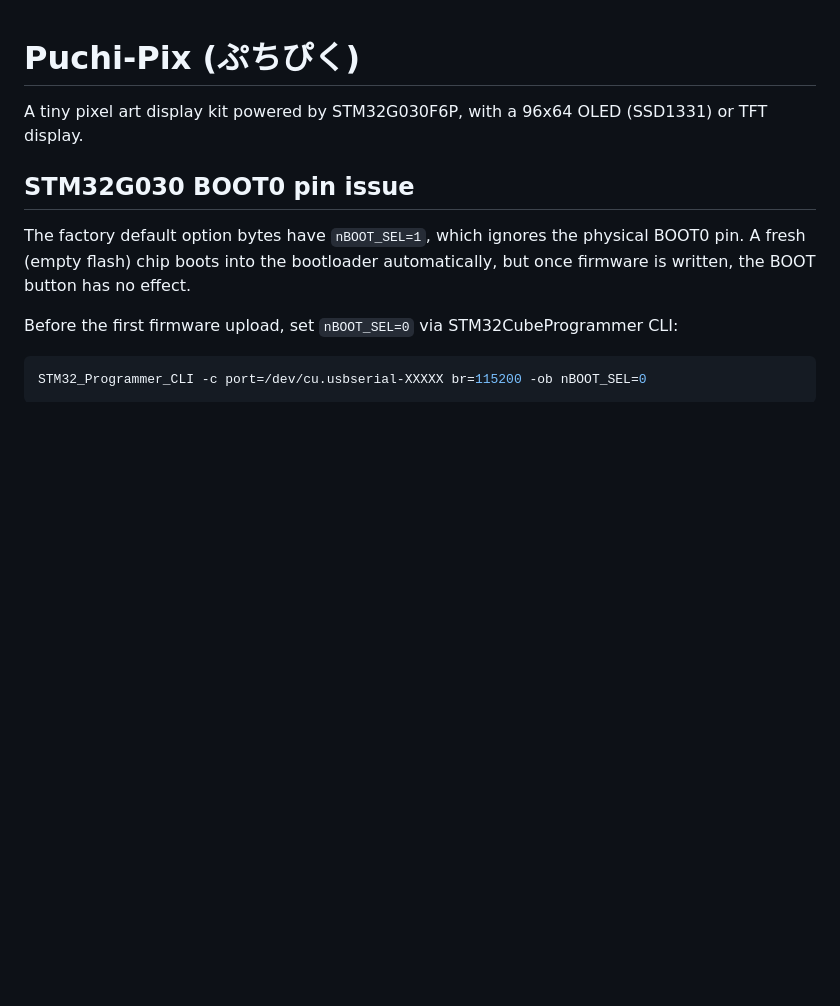
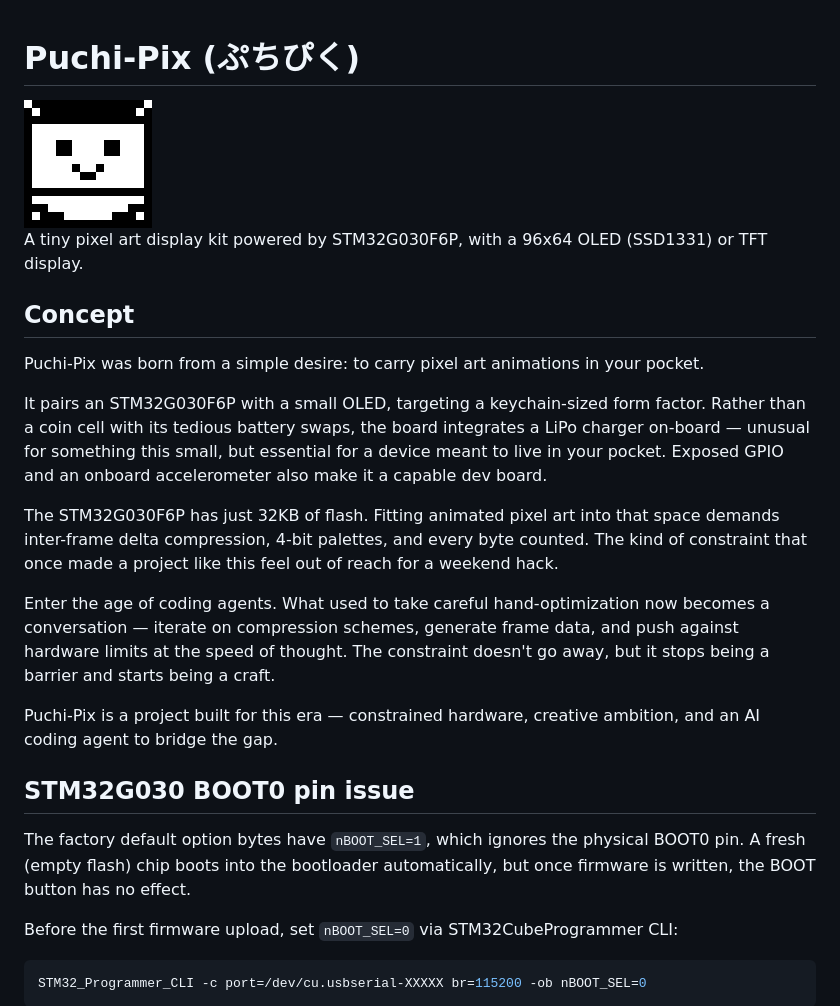
Before and after one commit to yacchin1205/puchi-pix, a Markdown page: README.md, the part around the change. Drawn GitHub-style; pictures changed too: resources/puchi_pix_logo_256.png (added); blank space fills up the shorter version.

Commit message:
Add logo and concept to README
Co-Authored-By: Claude Opus 4.6 (1M context) <noreply@anthropic.com>

```diff
--- a/README.md
+++ b/README.md
@@ -1,6 +1,20 @@
 # Puchi-Pix (ぷちぴく)
 
+<img src="resources/puchi_pix_logo_256.png" width="128" alt="Puchi-Pix logo" />
+
 A tiny pixel art display kit powered by STM32G030F6P, with a 96x64 OLED (SSD1331) or TFT display.
+
+## Concept
+
+Puchi-Pix was born from a simple desire: to carry pixel art animations in your pocket.
+
+It pairs an STM32G030F6P with a small OLED, targeting a keychain-sized form factor. Rather than a coin cell with its tedious battery swaps, the board integrates a LiPo charger on-board — unusual for something this small, but essential for a device meant to live in your pocket. Exposed GPIO and an onboard accelerometer also make it a capable dev board.
+
+The STM32G030F6P has just 32KB of flash. Fitting animated pixel art into that space demands inter-frame delta compression, 4-bit palettes, and every byte counted. The kind of constraint that once made a project like this feel out of reach for a weekend hack.
+
+Enter the age of coding agents. What used to take careful hand-optimization now becomes a conversation — iterate on compression schemes, generate frame data, and push against hardware limits at the speed of thought. The constraint doesn't go away, but it stops being a barrier and starts being a craft.
+
+Puchi-Pix is a project built for this era — constrained hardware, creative ambition, and an AI coding agent to bridge the gap.
 
 ## STM32G030 BOOT0 pin issue
 
```
Also changed, not shown: resources/puchi_pix_logo.png (added), 1 other file.
